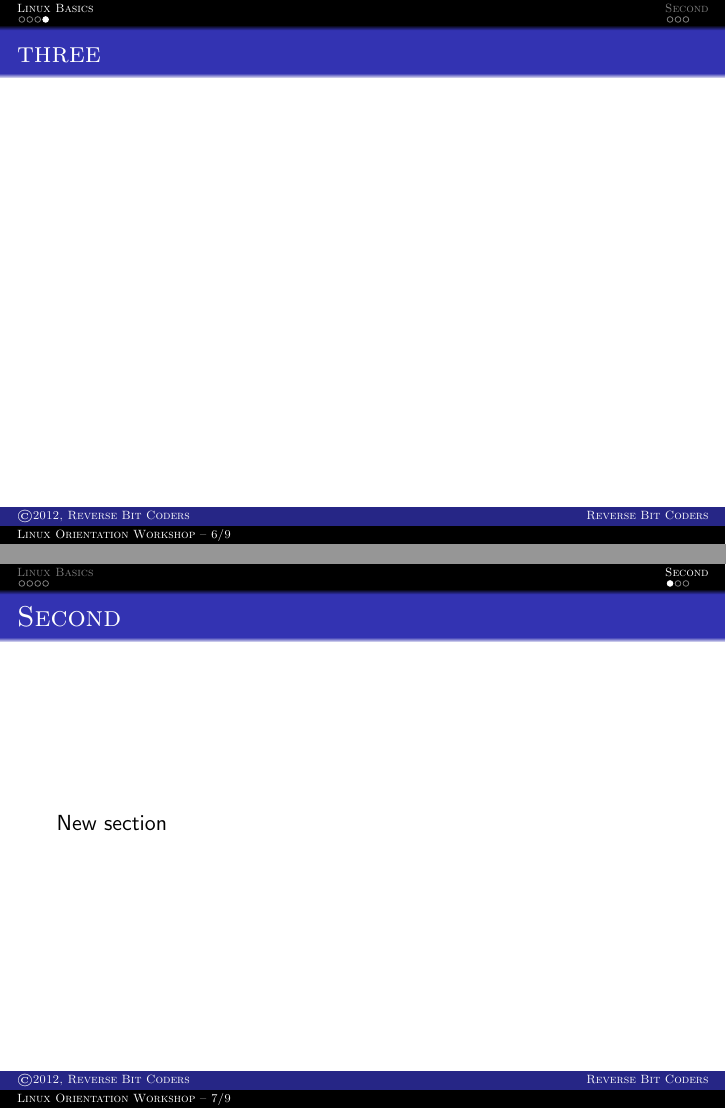
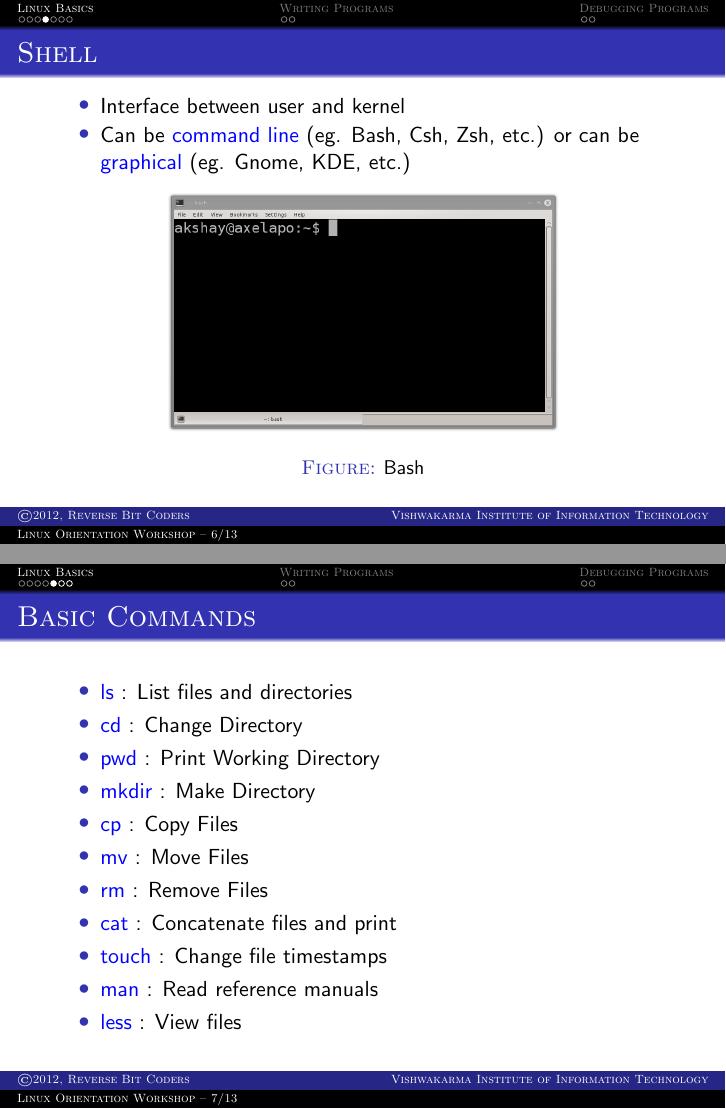
Before and after one commit to rekenerd/Linux-Orientation-Workshop, LaTeX slides (presentation.tex): pages 6 and 7 of 9 before the commit and pages 6 and 7 of 13 after it, joined at a grey line. Compiled offline with pdfLaTeX.

Commit message:
Section 1: Intro, fs, shell, basic commands

```diff
--- a/presentation.tex
+++ b/presentation.tex
@@ -13,6 +13,7 @@
 \usepackage{multimedia}
 \usepackage{hyperref}
 \usepackage{setspace}
+\usepackage{verbatim}
 
 % Set up Beamer theme
 \usetheme{Dresden}
@@ -31,8 +32,8 @@
 % Presentation information
 \title[Linux Orientation Workshop -- \insertframenumber/\inserttotalframenumber]{Linux Orientation Workshop \vspace{.20cm} \hrule}
 \subtitle{For Second Year Computer Engineering Students}
-\author[\copyright 2012, Reverse Bit Coders]{Akshay Mankar, Abdulkarim Memon, Imran Ahmed, Miheer Vaidya, Prathamesh Sonpatki}
-\institute{Reverse Bit Coders}
+\author[\copyright 2012, Reverse Bit Coders]{Abdulkarim Memon, Akshay Mankar, Imran Ahmed, Miheer Vaidya, Prathamesh Sonpatki}
+\institute{Vishwakarma Institute of Information Technology}
 \date{\tiny 27th Jun 2012}
 
 \begin{document}
@@ -84,10 +91,37 @@
 }
 
-\subsection{three}
-\frame{\frametitle{three}
-
+\subsection{Shell}
+\frame{\frametitle{Shell}
+	\begin{itemize}
+		\item Interface between user and kernel
+		\item Can be \alert {command line} (eg. Bash, Csh, Zsh, etc.) or can be \alert {graphical} (eg. Gnome, KDE, etc.)
+	\end{itemize}
+	\begin{figure}[htp]
+		\centering
+		\includegraphics[scale=0.3]{images/bash.png}
+		\caption {Bash}
+	\end{figure}
 }
-\section{Second}
-\subsection{Sub-First}
-\frame{\frametitle{Second}
-  New section
+\begin{comment}
+\frame{\frametitle{Bash}
+	\begin{itemize}
+		\item Bourne Again SHell
+		\item Command Line Interface
+	\end{itemize}
+}
+\end{comment}
+\subsection{Basic Commands}
+\frame{\frametitle{Basic Commands}
+	\begin{itemize}
+		\item \alert {ls} : List files and directories
+		\item \alert {cd} : Change Directory
+		\item \alert {pwd} : Print Working Directory
+		\item \alert {mkdir} : Make Directory
+		\item \alert {cp} : Copy Files
+		\item \alert {mv} : Move Files
+		\item \alert {rm} : Remove Files
+		\item \alert {cat} : Concatenate files and print
+		\item \alert {touch} : Change file timestamps
+		\item \alert {man} : Read reference manuals
+		\item \alert {less} : View files
+	\end{itemize}
@@ -93,0 +143 @@
+\section{Writing Programs}
@@ -97,3 +154,4 @@
 \frame{\frametitle{Sub-Second}
   Next sub-section
 }
+\section{Debugging Programs}
```
Also changed, not shown: images/Filesystem.png (added), images/bash.png (added), presentation.tex (34 more changed lines), 1 other file.
